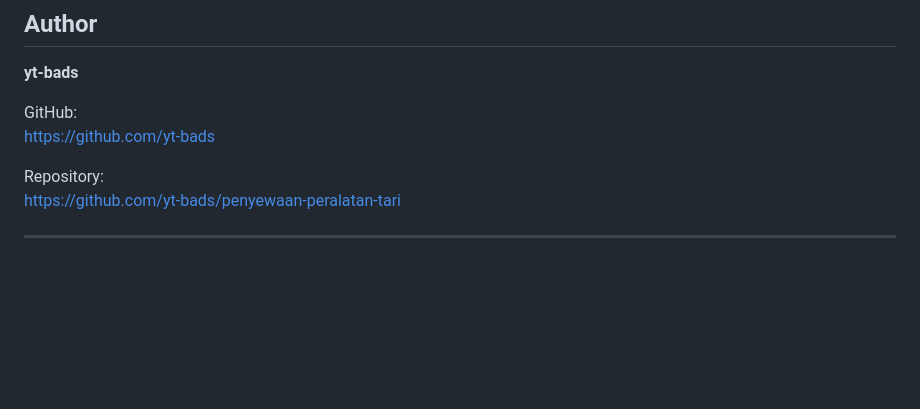
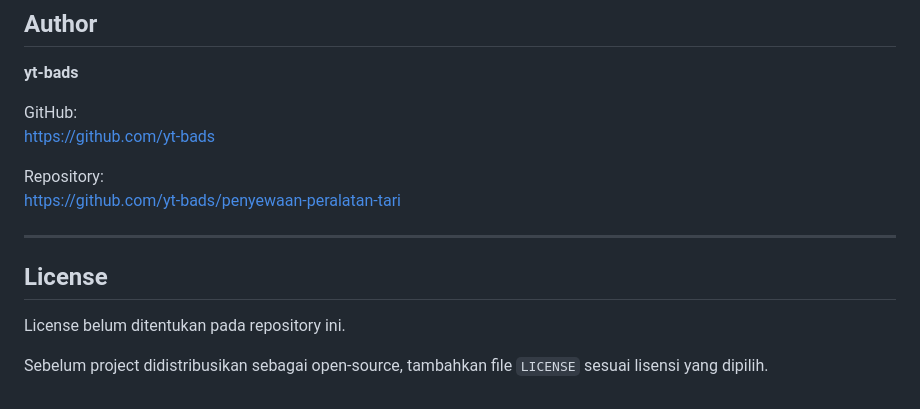
Before and after one commit to yt-bads/penyewaan-peralatan-tari, a Markdown page: README.md, the part around the change. Drawn GitHub-style; blank space fills up the shorter version.

Commit message:
Add license section to README
Add license section to README with a note on licensing.

```diff
--- a/README.md
+++ b/README.md
@@ -554,3 +554,9 @@ Repository:
 https://github.com/yt-bads/penyewaan-peralatan-tari
 
 ---
+
+## License
+
+License belum ditentukan pada repository ini.
+
+Sebelum project didistribusikan sebagai open-source, tambahkan file `LICENSE` sesuai lisensi yang dipilih.
```
